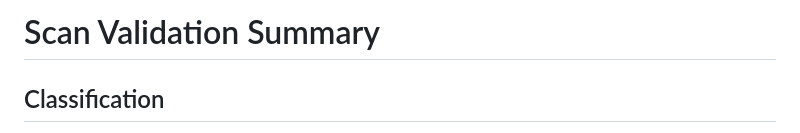
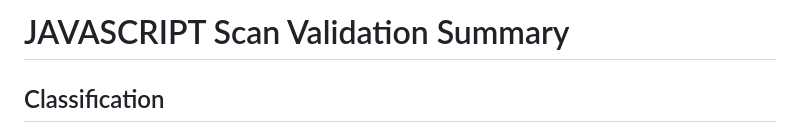
Before and after one commit to AhmedBoutaraa57/db_comparison, a Markdown page: JAVASCRIPT_SCAN_FINDINGS_VALIDATION.md, the part around the change. GitHub-like rendering.

```diff
--- a/JAVASCRIPT_SCAN_FINDINGS_VALIDATION.md
+++ b/JAVASCRIPT_SCAN_FINDINGS_VALIDATION.md
@@ -1,4 +1,4 @@
-# Scan Validation Summary
+# JAVASCRIPT Scan Validation Summary
 
 ## Classification
 
```
